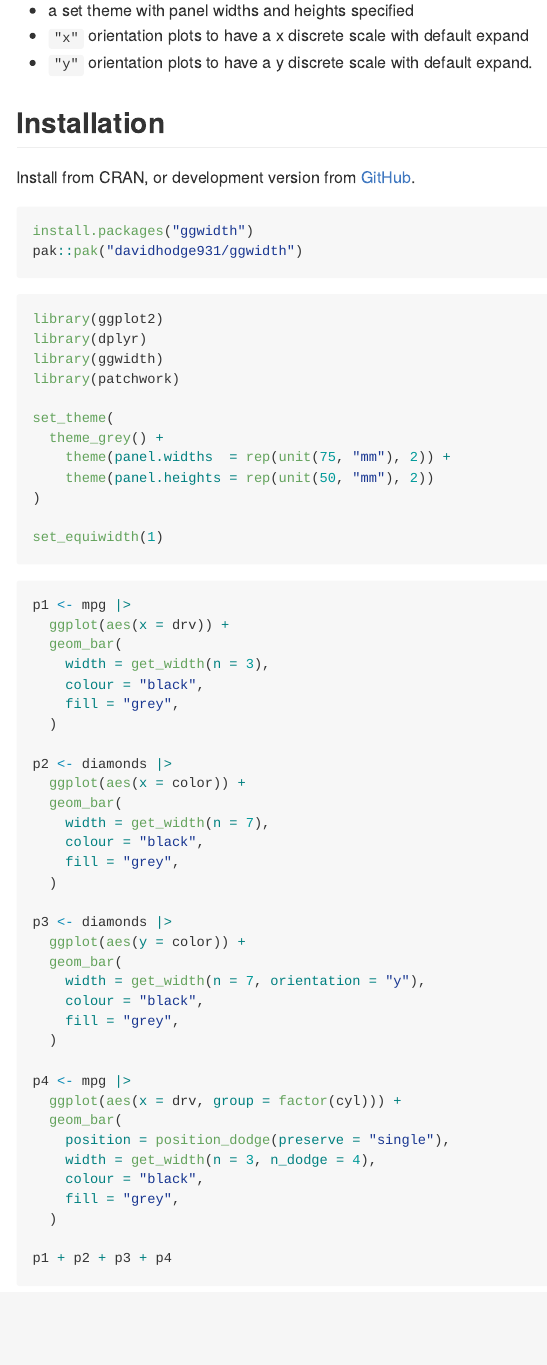
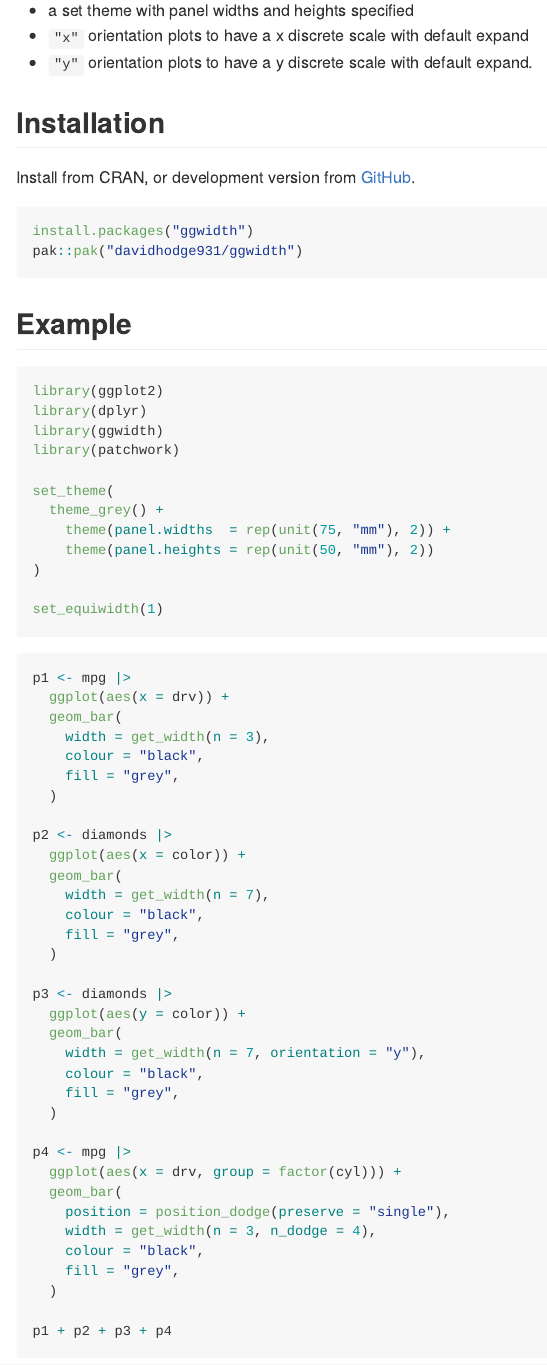
Before and after one commit to davidhodge931/ggwidth, an R Markdown document (README.Rmd): the page in a window 1100 px wide, from 330 px down. The pictures show the output file README.md that the author committed with the source, drawn offline in the style of GitHub; badge pictures from the web are left out.

Commit message:
Update readme

````diff
--- a/README.Rmd
+++ b/README.Rmd
@@ -29,11 +29,15 @@ Note this function requires:
 * `"y"` orientation plots to have a y discrete scale with default expand.
 
 ## Installation
+
 Install from CRAN, or development version from [GitHub](https://github.com/).
 ```r
 install.packages("ggwidth")
 pak::pak("davidhodge931/ggwidth")
 ```
+
+## Example
+
 ```{r setup, message=FALSE}
 library(ggplot2)
 library(dplyr)
````
Also changed, not shown: README.md.
